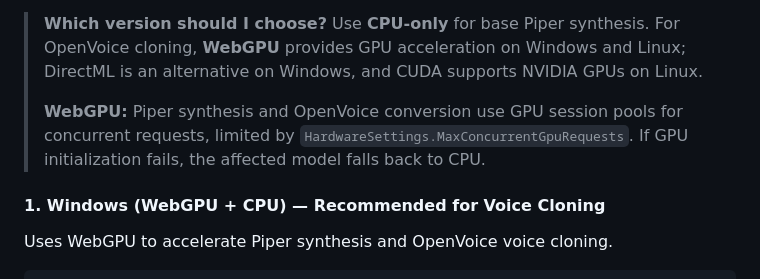
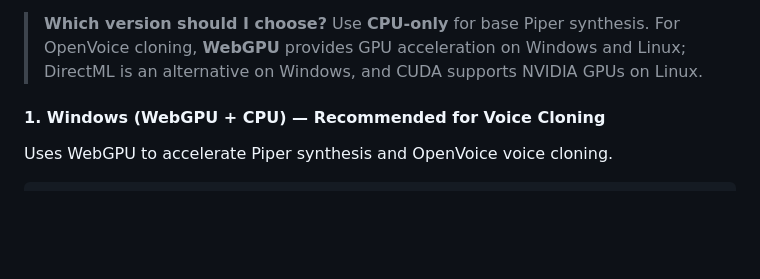
Before and after one commit to MrHryhorii/SmartStack, a Markdown page: ONNX_Runner/readMe.md, the part around the change. GitHub-like rendering; blank space fills up the shorter version.

Commit message:
removed extra note about webgpu fallback

```diff
--- a/ONNX_Runner/readMe.md
+++ b/ONNX_Runner/readMe.md
@@ -808,10 +808,6 @@ Tsubaki provides several build variants for different hardware configurations. Y
 > **Which version should I choose?** Use **CPU-only** for base Piper synthesis.
 > For OpenVoice cloning, **WebGPU** provides GPU acceleration on Windows and Linux;
 > DirectML is an alternative on Windows, and CUDA supports NVIDIA GPUs on Linux.
->
-> **WebGPU:** Piper synthesis and OpenVoice conversion use GPU session pools for concurrent
-> requests, limited by `HardwareSettings.MaxConcurrentGpuRequests`. If GPU initialization
-> fails, the affected model falls back to CPU.
 
 #### 1. Windows (WebGPU + CPU) — Recommended for Voice Cloning
 
```
